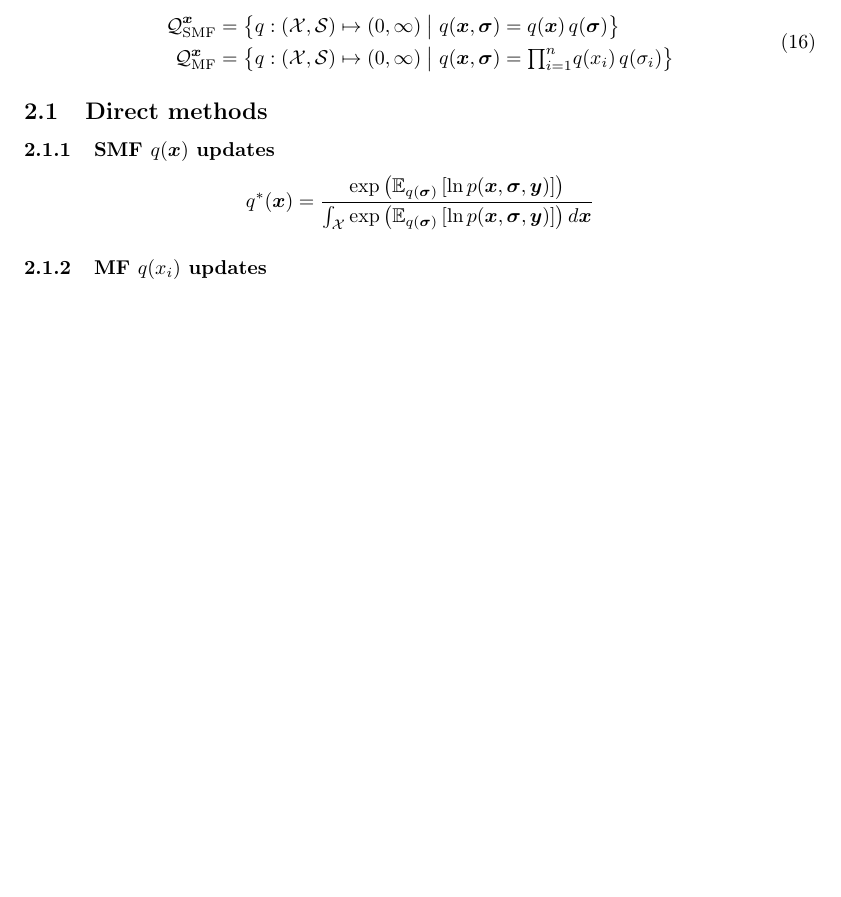
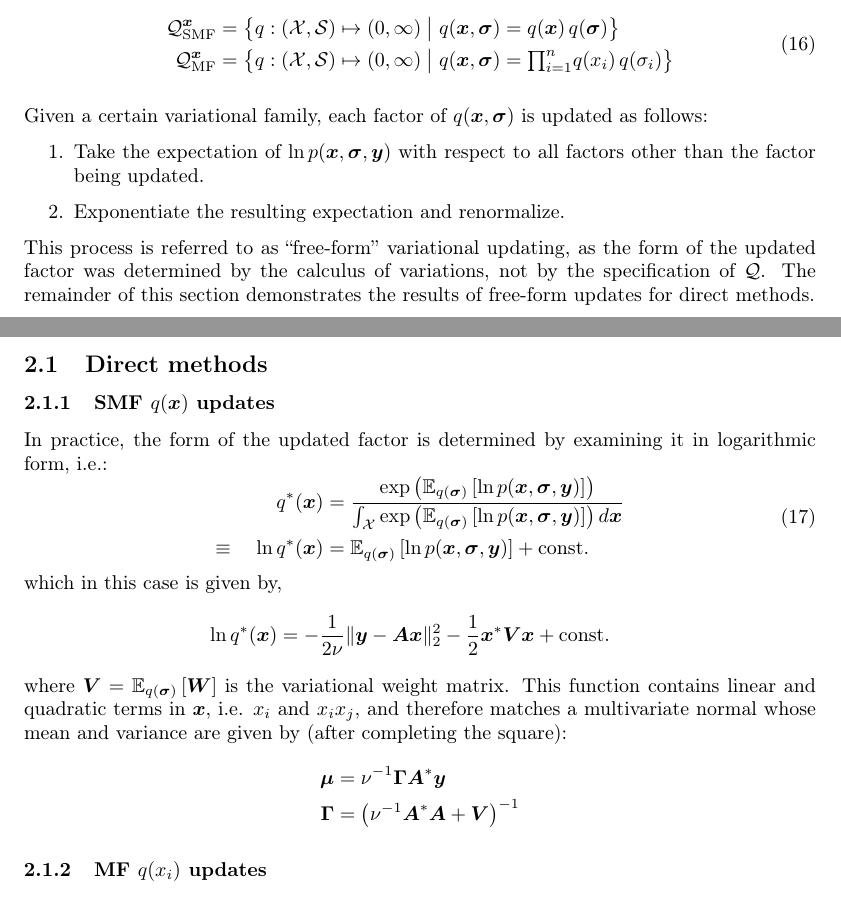
Before and after one commit to geekysuavo/irls-sandbox, a LaTeX document (papers/supplement.tex): part of page 3 of 6 before the commit and two parts of pages 3 and 4 of 6 after it, the two joined at a grey line, cut so that both start at the same text, the shorter picture padded with empty space. Compiled offline with pdfLaTeX.

Commit message:
More supplement

```diff
--- a/papers/supplement.tex
+++ b/papers/supplement.tex
@@ -268,19 +268,59 @@ neglect all posterior correlations, i.e.:
 \label{eq:smf_mf}
 \end{equation}
 
+Given a certain variational family, each factor of $q(\m{x}, \m{\sigma})$
+is updated as follows:
+\begin{enumerate}
+ \item Take the expectation of $\ln p(\m{x}, \m{\sigma}, \m{y})$ with
+  respect to all factors other than the factor being updated.
+ \item Exponentiate the resulting expectation and renormalize.
+\end{enumerate}
+This process is referred to as ``free-form'' variational updating, as the
+form of the updated factor was determined by the calculus of variations,
+not by the specification of $\mathcal{Q}$. The remainder of this section
+demonstrates the results of free-form updates for direct methods.
+
 % ----------------------------------------------------------------------------
 \subsection{Direct methods}
 \label{ss:var_direct}
 
 \subsubsection{SMF $q(\m{x})$ updates}
-\begin{equation*}
-q^*(\m{x}) = \frac{
+In practice, the form of the updated factor is determined by examining
+it in logarithmic form, i.e.:
+\begin{equation}
+\begin{aligned}
+q^*(\m{x}) &= \frac{
  \exp\left(
   \E{\ln p(\m{x}, \m{\sigma}, \m{y})}{q(\m{\sigma})}
  \right)}
 {\int_{\mathcal{X}} \exp\left(
   \E{\ln p(\m{x}, \m{\sigma}, \m{y})}{q(\m{\sigma})}
  \right) d\m{x}}
+\\ \equiv \quad
+\ln q^*(\m{x}) &=
+ \E{\ln p(\m{x}, \m{\sigma}, \m{y})}{q(\m{\sigma})} + \text{const.}
+\end{aligned}
+\label{eq:direct_smf_x}
+\end{equation}
+which in this case is given by,
+\begin{equation*}
+\begin{aligned}
+\ln q^*(\m{x}) &=
+ -\frac{1}{2 \nu} \| \m{y} - \m{A} \m{x} \|_2^2
+ -\frac{1}{2} \m{x}^* \m{V} \m{x}
+ +\text{const.}
+\end{aligned}
+\end{equation*}
+where $\m{V} = \E{\m{W}}{q(\m{\sigma})}$ is the variational weight matrix.
+This function contains linear and quadratic terms in $\m{x}$, i.e. $x_i$
+and $x_i x_j$, and therefore matches a multivariate normal whose mean
+and variance are given by (after completing the square):
+\begin{equation*}
+\begin{aligned}
+\m{\mu} &= \nu^{-1} \m{\Gamma} \m{A}^* \m{y}
+\\
+\m{\Gamma} &= \left( \nu^{-1} \m{A}^* \m{A} + \m{V} \right)^{-1}
+\end{aligned}
 \end{equation*}
 
 \subsubsection{MF $q(x_i)$ updates}
```
Also changed, not shown: papers/manuscript.tex (+2 -2 lines).
